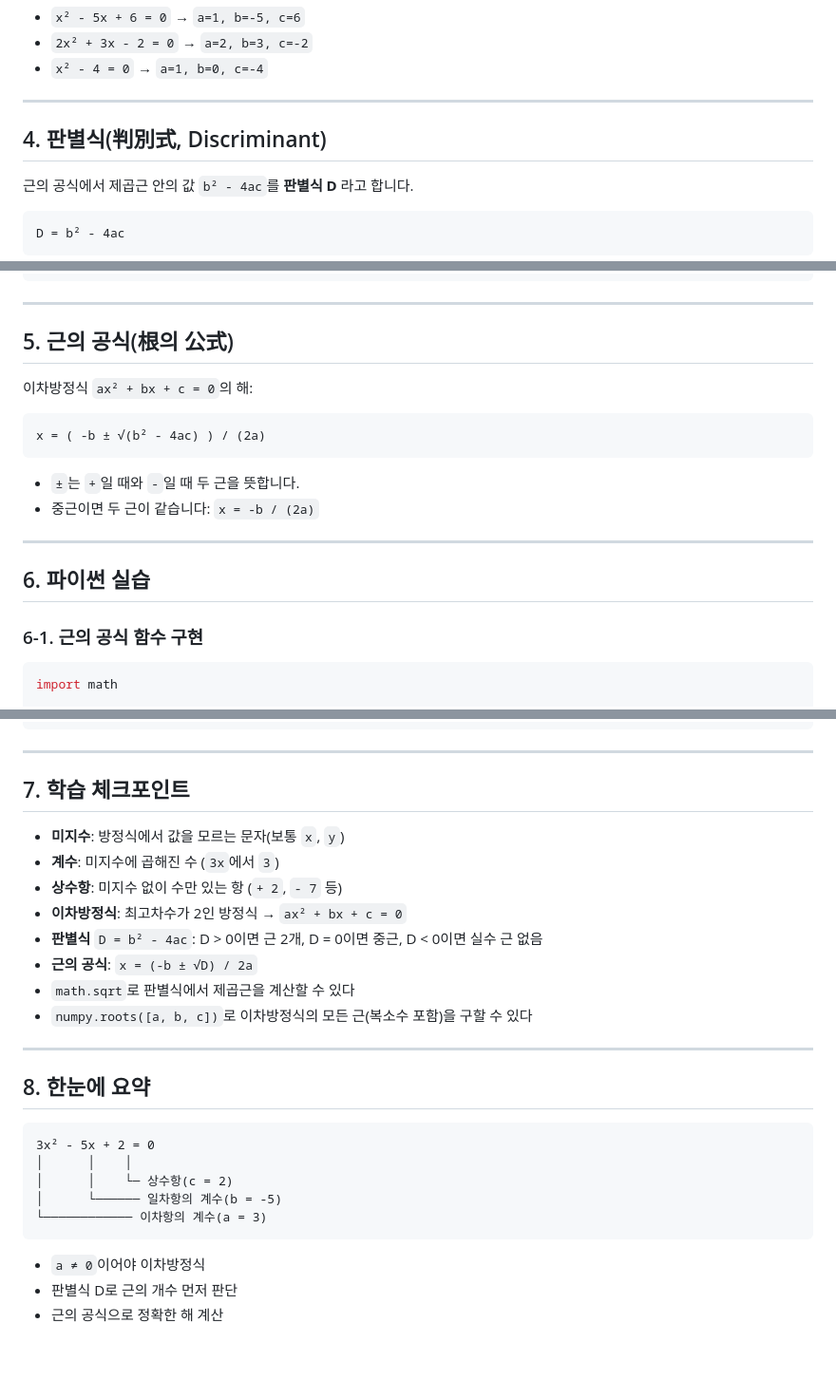
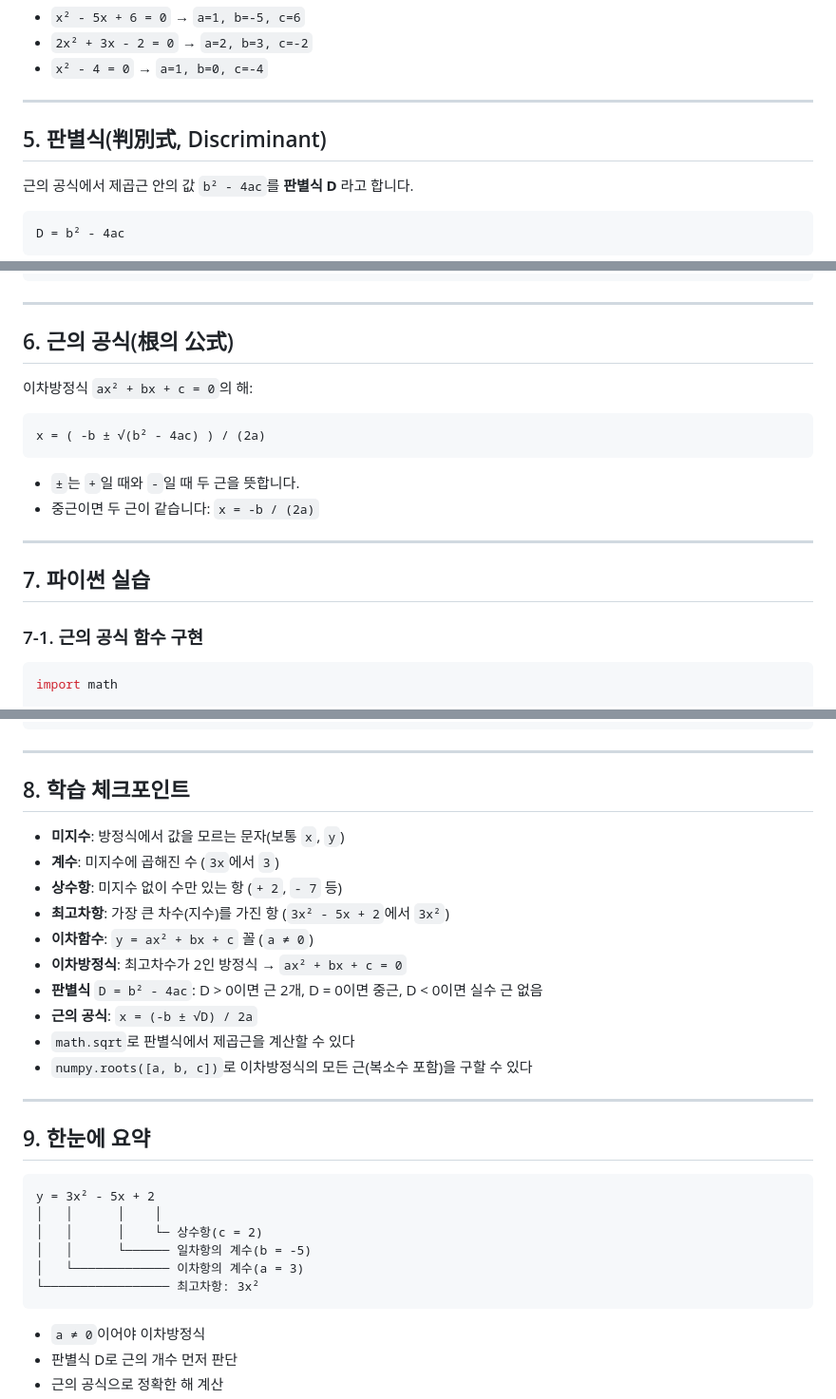
Before and after one commit to edumgt/python-basic-lab, a Markdown page: docs/028.md, 3 parts joined by grey strips. Shown at 95% size. Rendered like a GitHub page; blank space fills up the shorter version.

````diff
--- a/docs/028.md
+++ b/docs/028.md
@@ -101,7 +137,7 @@ ax² + bx + c = 0  (a ≠ 0)
 
 ---
 
-## 4. 판별식(判別式, Discriminant)
+## 5. 판별식(判別式, Discriminant)
 
 근의 공식에서 제곱근 안의 값 `b² - 4ac`를 **판별식 D** 라고 합니다.
 
@@ -130,7 +166,7 @@ print(discriminant(1, 0, 1))    # -4 → 실수 근 없음
 
 ---
 
-## 5. 근의 공식(根의 公式)
+## 6. 근의 공식(根의 公式)
 
 이차방정식 `ax² + bx + c = 0`의 해:
 
@@ -143,9 +179,9 @@ x = ( -b ± √(b² - 4ac) ) / (2a)
 
 ---
 
-## 6. 파이썬 실습
+## 7. 파이썬 실습
 
-### 6-1. 근의 공식 함수 구현
+### 7-1. 근의 공식 함수 구현
 
 ```python
 import math
@@ -224,11 +260,13 @@ print(roots)        # [0.+1.j  0.-1.j]  ← 복소수
 
 ---
 
-## 7. 학습 체크포인트
+## 8. 학습 체크포인트
 
 - **미지수**: 방정식에서 값을 모르는 문자(보통 `x`, `y`)
 - **계수**: 미지수에 곱해진 수 (`3x`에서 `3`)
 - **상수항**: 미지수 없이 수만 있는 항 (`+ 2`, `- 7` 등)
+- **최고차항**: 가장 큰 차수(지수)를 가진 항 (`3x² - 5x + 2`에서 `3x²`)
+- **이차함수**: `y = ax² + bx + c` 꼴 (`a ≠ 0`)
 - **이차방정식**: 최고차수가 2인 방정식 → `ax² + bx + c = 0`
 - **판별식** `D = b² - 4ac`: D > 0이면 근 2개, D = 0이면 중근, D < 0이면 실수 근 없음
 - **근의 공식**: `x = (-b ± √D) / 2a`
@@ -237,14 +275,15 @@ print(roots)        # [0.+1.j  0.-1.j]  ← 복소수
 
 ---
 
-## 8. 한눈에 요약
+## 9. 한눈에 요약
 
 ```text
-3x² - 5x + 2 = 0
-│      │    │
-│      │    └─ 상수항(c = 2)
-│      └────── 일차항의 계수(b = -5)
-└──────────── 이차항의 계수(a = 3)
+y = 3x² - 5x + 2
+│   │      │    │
+│   │      │    └─ 상수항(c = 2)
+│   │      └────── 일차항의 계수(b = -5)
+│   └───────────── 이차항의 계수(a = 3)
+└───────────────── 최고차항: 3x²
 ```
 
 - `a ≠ 0`이어야 이차방정식
````
Also changed, not shown: other parts of docs/028.md (+44 -8 lines).
